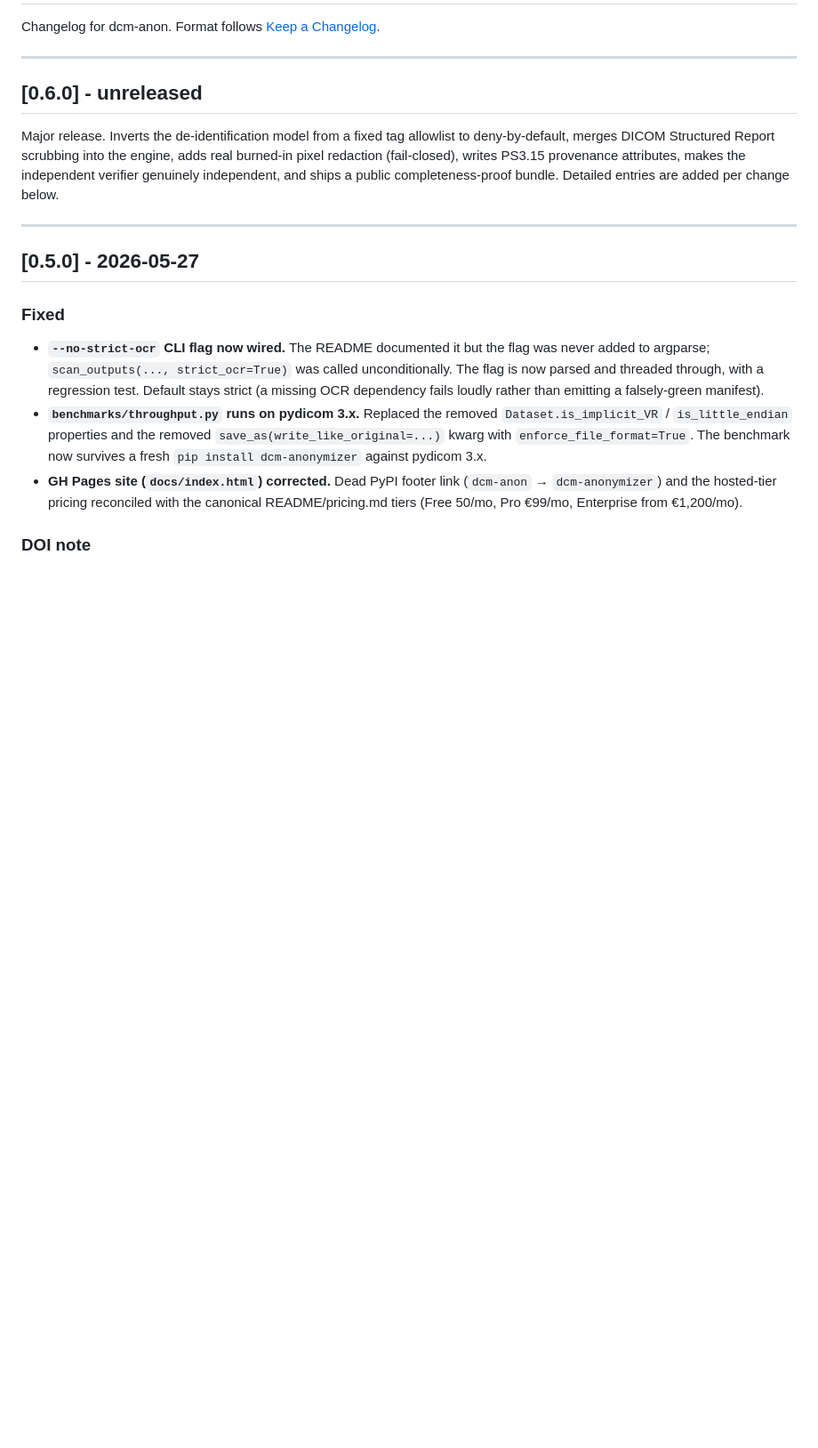
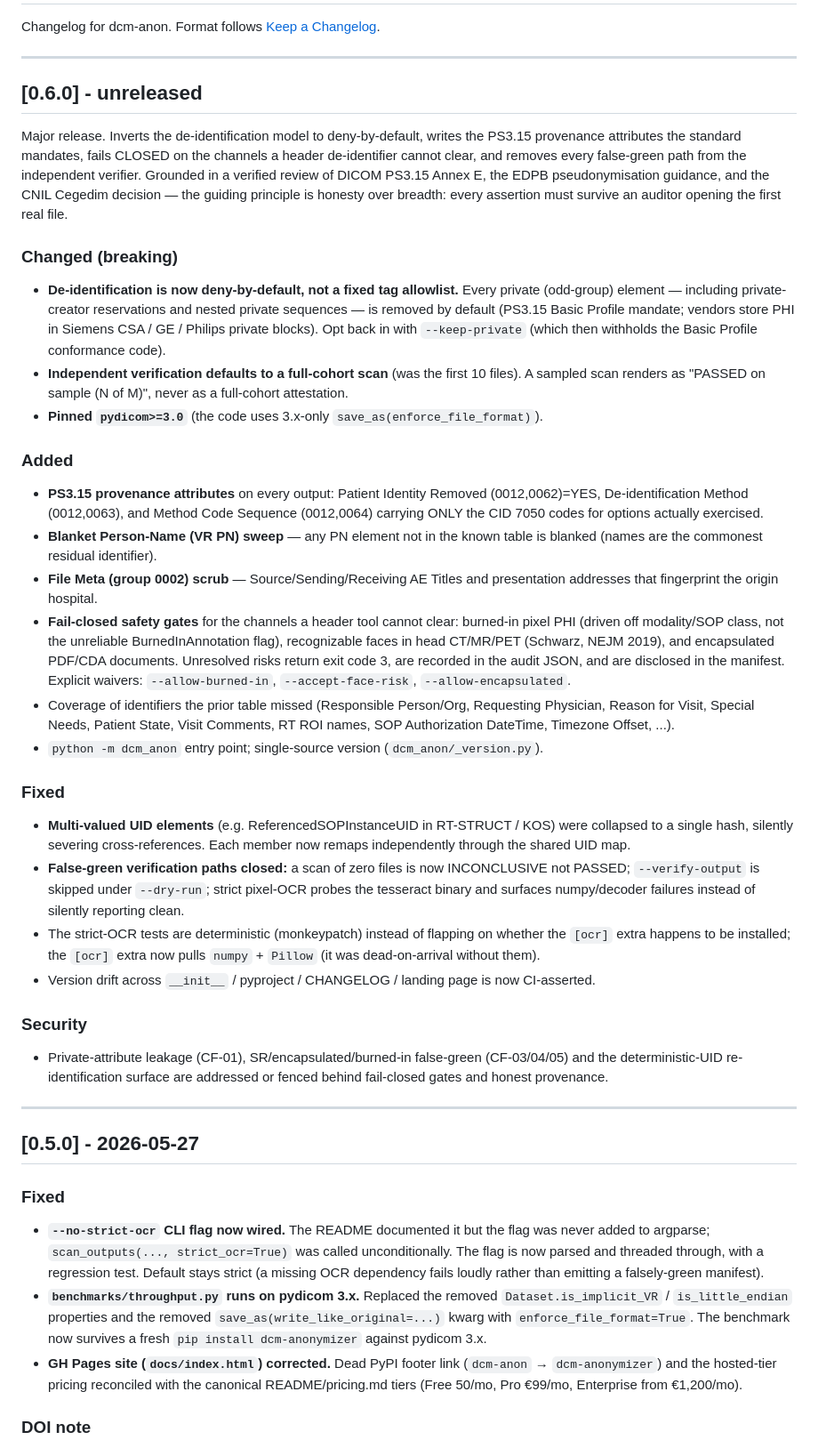
Before and after one commit to Ces107/dcm-anon, a Markdown page: CHANGELOG.md, the part around the change. Shown at 89% size. GitHub-like rendering; blank space fills up the shorter version.

Commit message:
docs(CHANGELOG): flesh out 0.6.0 entries for landed deny-by-default + provenance + fail-closed + false-green work

```diff
--- a/CHANGELOG.md
+++ b/CHANGELOG.md
@@ -6,11 +6,62 @@ Changelog for dcm-anon. Format follows [Keep a Changelog](https://keepachangelog
 
 ## [0.6.0] - unreleased
 
-Major release. Inverts the de-identification model from a fixed tag allowlist to
-deny-by-default, merges DICOM Structured Report scrubbing into the engine, adds
-real burned-in pixel redaction (fail-closed), writes PS3.15 provenance
-attributes, makes the independent verifier genuinely independent, and ships a
-public completeness-proof bundle. Detailed entries are added per change below.
+Major release. Inverts the de-identification model to deny-by-default, writes
+the PS3.15 provenance attributes the standard mandates, fails CLOSED on the
+channels a header de-identifier cannot clear, and removes every false-green path
+from the independent verifier. Grounded in a verified review of DICOM PS3.15
+Annex E, the EDPB pseudonymisation guidance, and the CNIL Cegedim decision — the
+guiding principle is honesty over breadth: every assertion must survive an
+auditor opening the first real file.
+
+### Changed (breaking)
+- **De-identification is now deny-by-default, not a fixed tag allowlist.** Every
+  private (odd-group) element — including private-creator reservations and
+  nested private sequences — is removed by default (PS3.15 Basic Profile mandate;
+  vendors store PHI in Siemens CSA / GE / Philips private blocks). Opt back in
+  with `--keep-private` (which then withholds the Basic Profile conformance code).
+- **Independent verification defaults to a full-cohort scan** (was the first 10
+  files). A sampled scan renders as "PASSED on sample (N of M)", never as a
+  full-cohort attestation.
+- **Pinned `pydicom>=3.0`** (the code uses 3.x-only `save_as(enforce_file_format)`).
+
+### Added
+- **PS3.15 provenance attributes** on every output: Patient Identity Removed
+  (0012,0062)=YES, De-identification Method (0012,0063), and Method Code Sequence
+  (0012,0064) carrying ONLY the CID 7050 codes for options actually exercised.
+- **Blanket Person-Name (VR PN) sweep** — any PN element not in the known table
+  is blanked (names are the commonest residual identifier).
+- **File Meta (group 0002) scrub** — Source/Sending/Receiving AE Titles and
+  presentation addresses that fingerprint the origin hospital.
+- **Fail-closed safety gates** for the channels a header tool cannot clear:
+  burned-in pixel PHI (driven off modality/SOP class, not the unreliable
+  BurnedInAnnotation flag), recognizable faces in head CT/MR/PET (Schwarz, NEJM
+  2019), and encapsulated PDF/CDA documents. Unresolved risks return exit code 3,
+  are recorded in the audit JSON, and are disclosed in the manifest. Explicit
+  waivers: `--allow-burned-in`, `--accept-face-risk`, `--allow-encapsulated`.
+- Coverage of identifiers the prior table missed (Responsible Person/Org,
+  Requesting Physician, Reason for Visit, Special Needs, Patient State, Visit
+  Comments, RT ROI names, SOP Authorization DateTime, Timezone Offset, ...).
+- `python -m dcm_anon` entry point; single-source version (`dcm_anon/_version.py`).
+
+### Fixed
+- **Multi-valued UID elements** (e.g. ReferencedSOPInstanceUID in RT-STRUCT / KOS)
+  were collapsed to a single hash, silently severing cross-references. Each member
+  now remaps independently through the shared UID map.
+- **False-green verification paths closed:** a scan of zero files is now
+  INCONCLUSIVE not PASSED; `--verify-output` is skipped under `--dry-run`; strict
+  pixel-OCR probes the tesseract binary and surfaces numpy/decoder failures
+  instead of silently reporting clean.
+- The strict-OCR tests are deterministic (monkeypatch) instead of flapping on
+  whether the `[ocr]` extra happens to be installed; the `[ocr]` extra now pulls
+  `numpy` + `Pillow` (it was dead-on-arrival without them).
+- Version drift across `__init__` / pyproject / CHANGELOG / landing page is now
+  CI-asserted.
+
+### Security
+- Private-attribute leakage (CF-01), SR/encapsulated/burned-in false-green
+  (CF-03/04/05) and the deterministic-UID re-identification surface are addressed
+  or fenced behind fail-closed gates and honest provenance.
 
 ---
 
```
